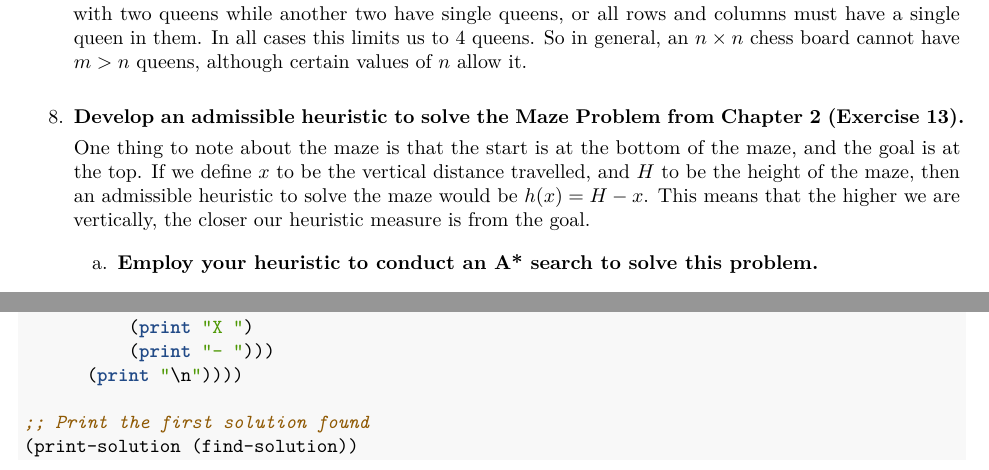
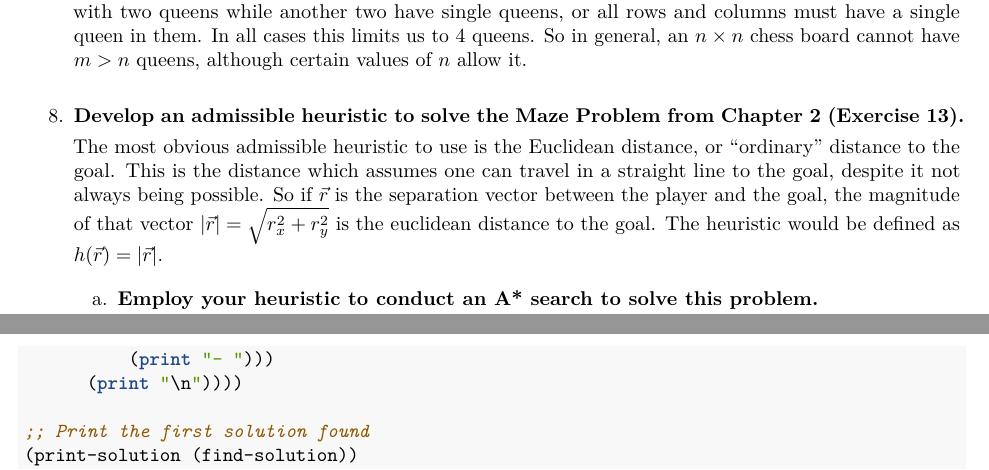
Before and after one commit to dwysocki/ai-programming1, an R Markdown document (exercises/assignment3.Rmd): two parts of pages 3 and 4 of 5 before the commit and two parts of pages 3 and 7 of 7 after it, joined at a grey line, cut so that both start at the same text. The pictures show the output file exercises/assignment3.pdf that the author committed with the source.

Commit message:
Really completed textbook assignment 3

```diff
--- a/exercises/assignment3.Rmd
+++ b/exercises/assignment3.Rmd
@@ -3,7 +3,9 @@ title: "AI Programming (CSC416) - Textbook Assignment #3"
 author: "Dan Wysocki"
 
 output:
-  pdf_document
+  pdf_document:
+    includes:
+      in_header: a2header.tex
 ---
 
 Chapter 3 deals mainly with informed search methods, greedy algorithms, and
@@ -210,12 +212,14 @@ chess, or real world AI.
 8. **Develop an admissible heuristic to solve the Maze Problem from Chapter 2
    (Exercise 13).**
 
-    One thing to note about the maze is that the start is at the bottom of the
-    maze, and the goal is at the top. If we define $x$ to be the vertical
-    distance travelled, and $H$ to be the height of the maze, then an
-    admissible heuristic to solve the maze would be $h(x) = H - x$. This means
-    that the higher we are vertically, the closer our heuristic measure is
-    from the goal.
+    The most obvious admissible heuristic to use is the Euclidean distance, or
+    "ordinary" distance to the goal. This is the distance which assumes one can
+    travel in a straight line to the goal, despite it not always being
+    possible. So if $\vec{r}$ is the separation vector between the player and
+    the goal, the magnitude of that vector
+    $|\vec{r}| = \sqrt{r_x^2 + r_y^2}$
+    is the euclidean distance to the goal. The heuristic would be defined as
+    $h(\vec{r}) = |\vec{r}|$.
 
     a. **Employ your heuristic to conduct an A* search to solve this problem.**
 
```
Also changed, not shown: exercises/assignment3.pdf, exercises/img/a3e8_a-eps-converted-to.pdf (added), exercises/img/ch2maze-labeled.png (added), exercises/img/ch2maze.png (added), exercises/assignment3.Rmd (14 more changed lines), 2 other files.
